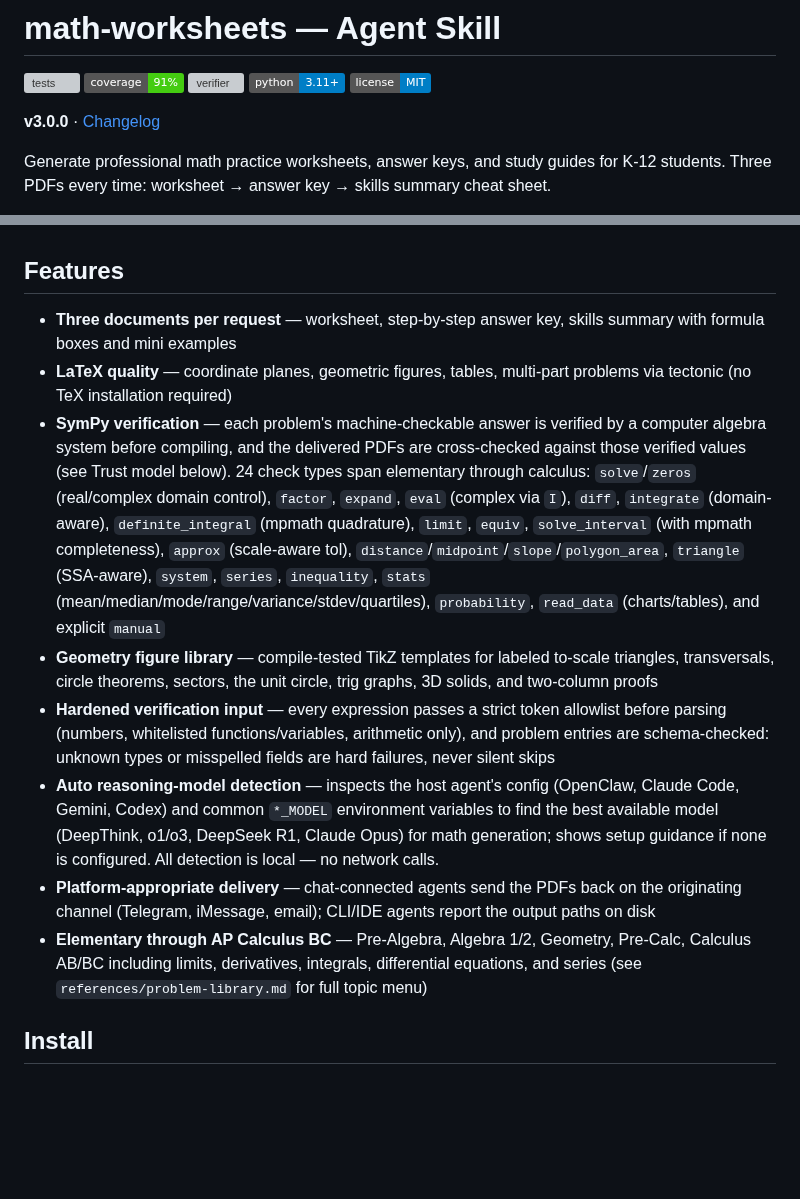
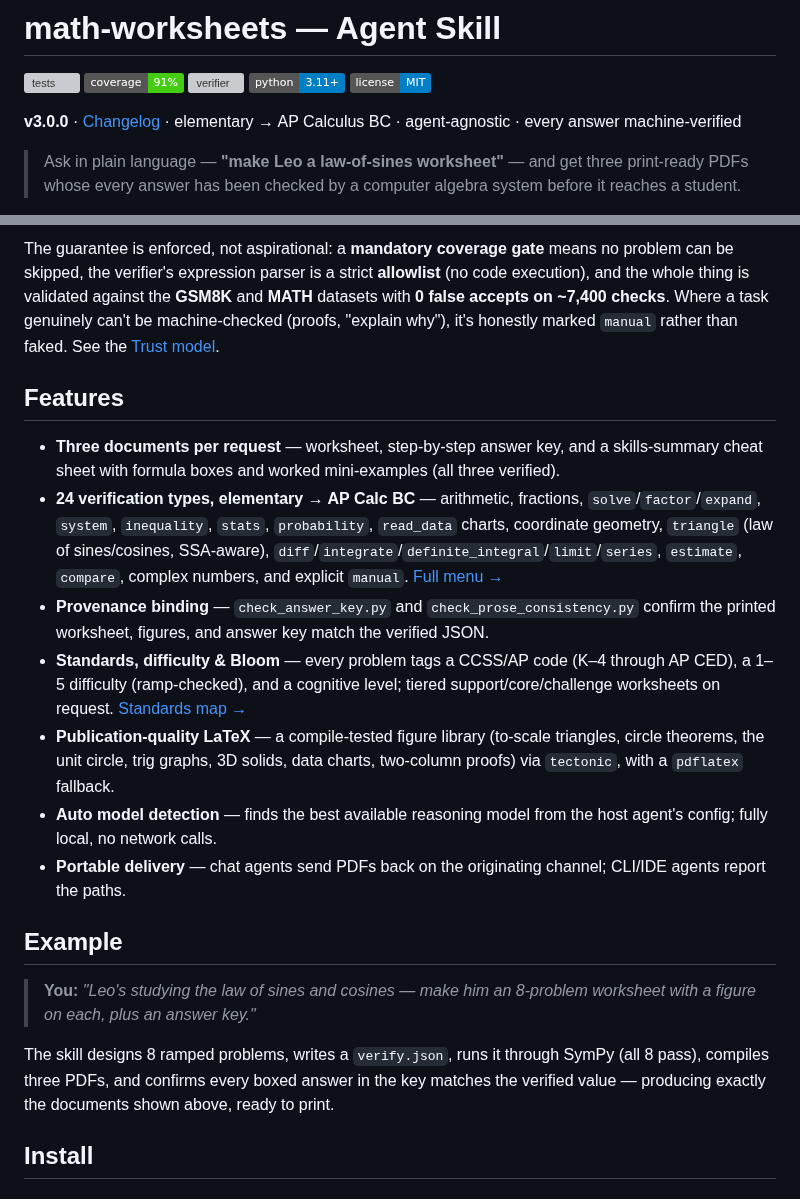
Before and after one commit to stellawuellner/math-worksheets-skill, a Markdown page: README.md, 2 parts joined by grey strips. Rendered like a GitHub page; badges without logos; blank space fills up the shorter version; grey boxes are pictures that could not be loaded.

```diff
--- a/README.md
+++ b/README.md
@@ -6,7 +6,7 @@
 ![python](https://img.shields.io/badge/python-3.11%2B-blue)
 ![license](https://img.shields.io/badge/license-MIT-blue)
 
-**v3.0.0** · [Changelog](#changelog)
+**v3.0.0** · [Changelog](#changelog) · elementary → AP Calculus BC · agent-agnostic · every answer machine-verified
 
-Generate professional math practice worksheets, answer keys, and study guides for K-12 students. Three PDFs every time: worksheet → answer key → skills summary cheat sheet.
+> Ask in plain language — **"make Leo a law-of-sines worksheet"** — and get three print-ready PDFs whose every answer has been checked by a computer algebra system before it reaches a student.
 
@@ -14,14 +39,20 @@ Works with any AI agent that can read files and run shell commands: **OpenClaw**
+The guarantee is enforced, not aspirational: a **mandatory coverage gate** means no problem can be skipped, the verifier's expression parser is a strict **allowlist** (no code execution), and the whole thing is validated against the **GSM8K** and **MATH** datasets with **0 false accepts on ~7,400 checks**. Where a task genuinely can't be machine-checked (proofs, "explain why"), it's honestly marked `manual` rather than faked. See the [Trust model](#trust-model-what-verification-does-and-does-not-guarantee).
 
 ## Features
 
-- **Three documents per request** — worksheet, step-by-step answer key, skills summary with formula boxes and mini examples
-- **LaTeX quality** — coordinate planes, geometric figures, tables, multi-part problems via tectonic (no TeX installation required)
-- **SymPy verification** — each problem's machine-checkable answer is verified by a computer algebra system before compiling, and the delivered PDFs are cross-checked against those verified values (see Trust model below). 24 check types span elementary through calculus: `solve`/`zeros` (real/complex domain control), `factor`, `expand`, `eval` (complex via `I`), `diff`, `integrate` (domain-aware), `definite_integral` (mpmath quadrature), `limit`, `equiv`, `solve_interval` (with mpmath completeness), `approx` (scale-aware tol), `distance`/`midpoint`/`slope`/`polygon_area`, `triangle` (SSA-aware), `system`, `series`, `inequality`, `stats` (mean/median/mode/range/variance/stdev/quartiles), `probability`, `read_data` (charts/tables), and explicit `manual`
-- **Geometry figure library** — compile-tested TikZ templates for labeled to-scale triangles, transversals, circle theorems, sectors, the unit circle, trig graphs, 3D solids, and two-column proofs
-- **Hardened verification input** — every expression passes a strict token allowlist before parsing (numbers, whitelisted functions/variables, arithmetic only), and problem entries are schema-checked: unknown types or misspelled fields are hard failures, never silent skips
-- **Auto reasoning-model detection** — inspects the host agent's config (OpenClaw, Claude Code, Gemini, Codex) and common `*_MODEL` environment variables to find the best available model (DeepThink, o1/o3, DeepSeek R1, Claude Opus) for math generation; shows setup guidance if none is configured. All detection is local — no network calls.
-- **Platform-appropriate delivery** — chat-connected agents send the PDFs back on the originating channel (Telegram, iMessage, email); CLI/IDE agents report the output paths on disk
-- **Elementary through AP Calculus BC** — Pre-Algebra, Algebra 1/2, Geometry, Pre-Calc, Calculus AB/BC including limits, derivatives, integrals, differential equations, and series (see `references/problem-library.md` for full topic menu)
+- **Three documents per request** — worksheet, step-by-step answer key, and a skills-summary cheat sheet with formula boxes and worked mini-examples (all three verified).
+- **24 verification types, elementary → AP Calc BC** — arithmetic, fractions, `solve`/`factor`/`expand`, `system`, `inequality`, `stats`, `probability`, `read_data` charts, coordinate geometry, `triangle` (law of sines/cosines, SSA-aware), `diff`/`integrate`/`definite_integral`/`limit`/`series`, `estimate`, `compare`, complex numbers, and explicit `manual`. [Full menu →](references/problem-library.md)
+- **Provenance binding** — `check_answer_key.py` and `check_prose_consistency.py` confirm the printed worksheet, figures, and answer key match the verified JSON.
+- **Standards, difficulty & Bloom** — every problem tags a CCSS/AP code (K–4 through AP CED), a 1–5 difficulty (ramp-checked), and a cognitive level; tiered support/core/challenge worksheets on request. [Standards map →](references/standards-map.md)
+- **Publication-quality LaTeX** — a compile-tested figure library (to-scale triangles, circle theorems, the unit circle, trig graphs, 3D solids, data charts, two-column proofs) via `tectonic`, with a `pdflatex` fallback.
+- **Auto model detection** — finds the best available reasoning model from the host agent's config; fully local, no network calls.
+- **Portable delivery** — chat agents send PDFs back on the originating channel; CLI/IDE agents report the paths.
+
+## Example
+
+> **You:** *"Leo's studying the law of sines and cosines — make him an 8-problem worksheet with a figure on each, plus an answer key."*
+
+The skill designs 8 ramped problems, writes a `verify.json`, runs it through SymPy (all 8 pass), compiles three PDFs, and confirms every boxed answer in the key matches the verified value — producing exactly the documents shown above, ready to print.
 
 ## Install
 
```
Also changed, not shown: other parts of README.md (+26 -1 lines), docs/samples/answerkey_geometry-1.png (added), docs/samples/skills_summary-1.png (added), docs/samples/worksheet_data-1.png (added), docs/samples/worksheet_geometry-1.png (added).
